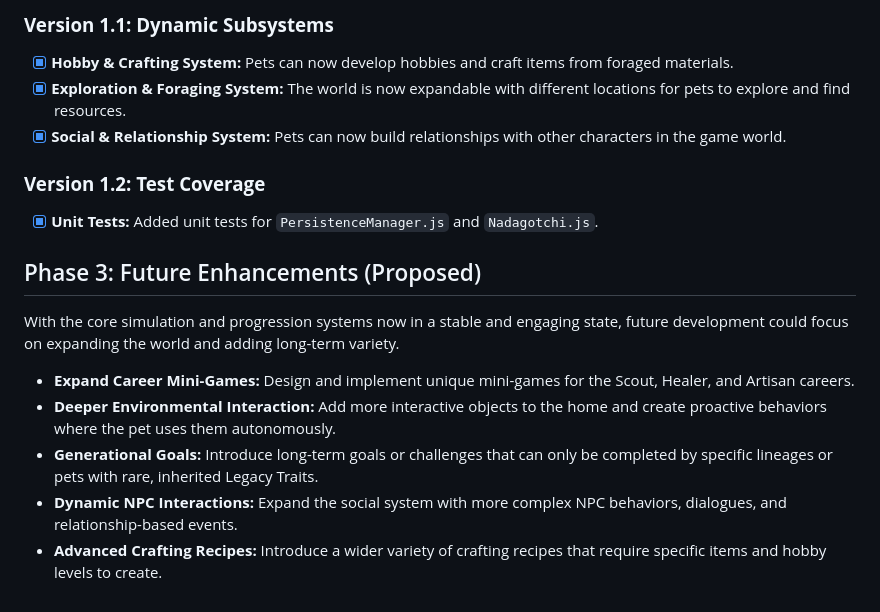
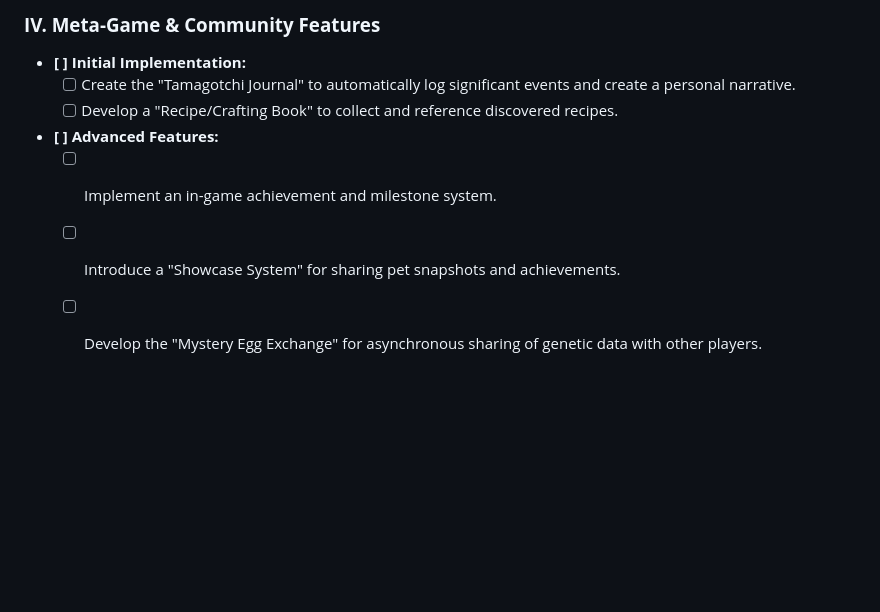
Before and after one commit to MnemOnicE/Nadagotchi, a Markdown page: ROADMAP.md, the part around one of its changes. GitHub-like rendering; blank space fills up the shorter version.

```diff
--- a/ROADMAP.md
+++ b/ROADMAP.md
@@ -48,18 +63,9 @@ This phase will introduce more complex, long-term systems that give the game rep
 
-### **Version 1.1: Dynamic Subsystems**
--   [x] **Hobby & Crafting System:** Pets can now develop hobbies and craft items from foraged materials.
--   [x] **Exploration & Foraging System:** The world is now expandable with different locations for pets to explore and find resources.
--   [x] **Social & Relationship System:** Pets can now build relationships with other characters in the game world.
-
-### **Version 1.2: Test Coverage**
--   [x] **Unit Tests:** Added unit tests for `PersistenceManager.js` and `Nadagotchi.js`.
-
-## Phase 3: Future Enhancements (Proposed)
-
-With the core simulation and progression systems now in a stable and engaging state, future development could focus on expanding the world and adding long-term variety.
-
--   **Expand Career Mini-Games:** Design and implement unique mini-games for the Scout, Healer, and Artisan careers.
--   **Deeper Environmental Interaction:** Add more interactive objects to the home and create proactive behaviors where the pet uses them autonomously.
--   **Generational Goals:** Introduce long-term goals or challenges that can only be completed by specific lineages or pets with rare, inherited Legacy Traits.
--   **Dynamic NPC Interactions:** Expand the social system with more complex NPC behaviors, dialogues, and relationship-based events.
--   **Advanced Crafting Recipes:** Introduce a wider variety of crafting recipes that require specific items and hobby levels to create.
+### **IV. Meta-Game & Community Features**
+-   **[ ] Initial Implementation:**
+    -   [ ] Create the "Tamagotchi Journal" to automatically log significant events and create a personal narrative.
+    -   [ ] Develop a "Recipe/Crafting Book" to collect and reference discovered recipes.
+-   **[ ] Advanced Features:**
+    -   [ ] Implement an in-game achievement and milestone system.
+    -   [ ] Introduce a "Showcase System" for sharing pet snapshots and achievements.
+    -   [ ] Develop the "Mystery Egg Exchange" for asynchronous sharing of genetic data with other players.
```
Also changed, not shown: other parts of ROADMAP.md (+46 -31 lines).
